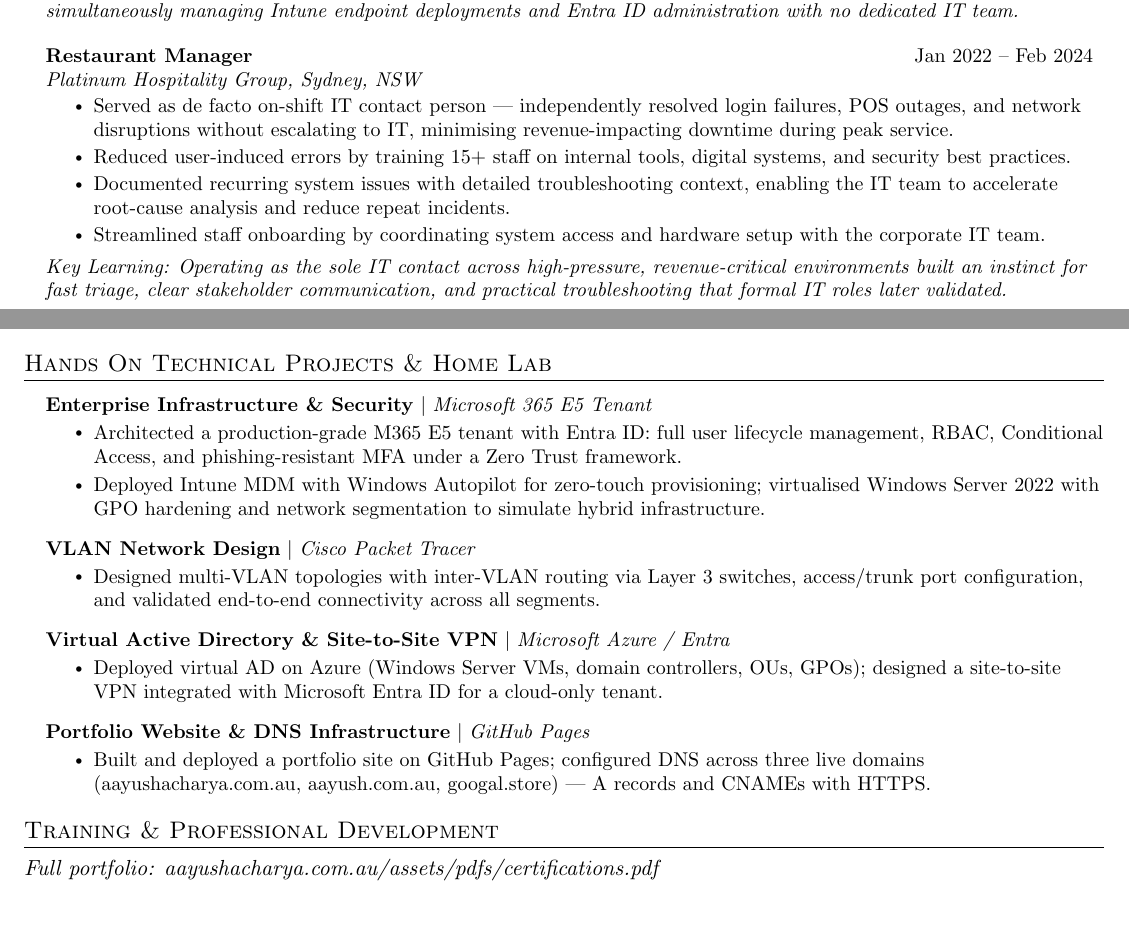
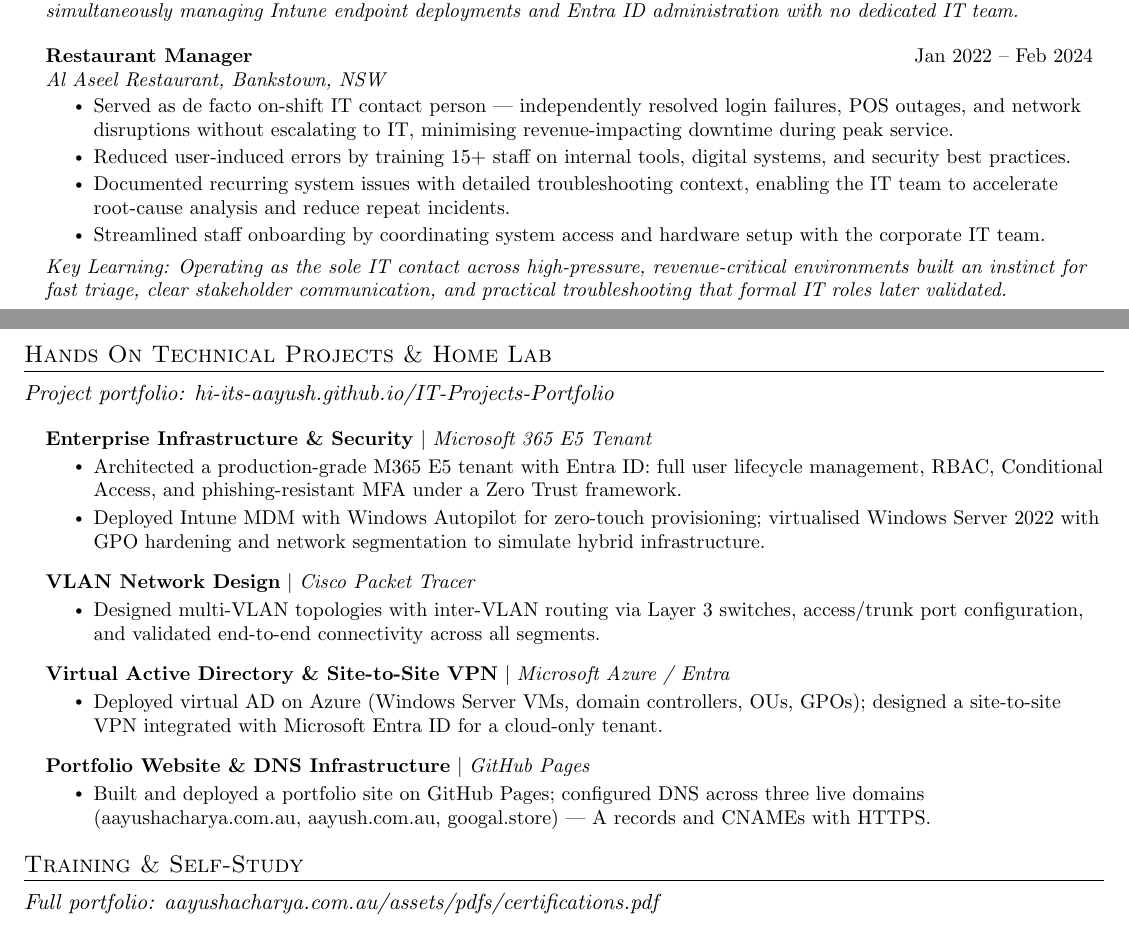
Before and after one commit to hi-its-aayush/Resume, a LaTeX CV (Aayush_Acharya_IT_Resume.tex): two parts of pages 1 and 2 of 2, joined at a grey line, cut so that both start at the same text, the shorter picture padded with empty space. Compiled offline with pdfLaTeX.

Commit message:
Update resume: Al Aseel employer, portfolio link, fix ITSM typo

```diff
--- a/Aayush_Acharya_IT_Resume.tex
+++ b/Aayush_Acharya_IT_Resume.tex
@@ -130,7 +130,7 @@
     \vspace{4pt}
     \resumeSubheading
       {Restaurant Manager}{Jan 2022 -- Feb 2024}
-      {Platinum Hospitality Group, Sydney, NSW}{}
+      {Al Aseel Restaurant, Bankstown, NSW}{}
       \resumeItemListStart
         \resumeItem{Served as de facto on-shift IT contact person --- independently resolved login failures, POS outages, and network disruptions without escalating to IT, minimising revenue-impacting downtime during peak service.}
         \resumeItem{Reduced user-induced errors by training 15+ staff on internal tools, digital systems, and security best practices.}
@@ -141,3 +141,36 @@
       \small\textit{Key Learning: Operating as the sole IT contact across high-pressure, revenue-critical environments built an instinct for fast triage, clear stakeholder communication, and practical troubleshooting that formal IT roles later validated.}
 
   \resumeSubHeadingListEnd
+
+%-----------PROJECTS-----------
+\section{Hands On Technical Projects \& Home Lab}
+\textit{Project portfolio: \href{https://hi-its-aayush.github.io/IT-Projects-Portfolio/}{hi-its-aayush.github.io/IT-Projects-Portfolio}}
+    \resumeSubHeadingListStart
+      \resumeProjectHeading
+          {\textbf{Enterprise Infrastructure \& Security} $|$ \emph{Microsoft 365 E5 Tenant}}{}
+          \resumeItemListStart
+            \resumeItem{Architected a production-grade M365 E5 tenant with Entra ID: full user lifecycle management, RBAC, Conditional Access, and phishing-resistant MFA under a Zero Trust framework.}
+            \resumeItem{Deployed Intune MDM with Windows Autopilot for zero-touch provisioning; virtualised Windows Server 2022 with GPO hardening and network segmentation to simulate hybrid infrastructure.}
+          \resumeItemListEnd
+      \resumeProjectHeading
+          {\textbf{VLAN Network Design} $|$ \emph{Cisco Packet Tracer}}{}
+          \resumeItemListStart
+            \resumeItem{Designed multi-VLAN topologies with inter-VLAN routing via Layer 3 switches, access/trunk port configuration, and validated end-to-end connectivity across all segments.}
+          \resumeItemListEnd
+      \resumeProjectHeading
+          {\textbf{Virtual Active Directory \& Site-to-Site VPN} $|$ \emph{Microsoft Azure / Entra}}{}
+          \resumeItemListStart
+            \resumeItem{Deployed virtual AD on Azure (Windows Server VMs, domain controllers, OUs, GPOs); designed a site-to-site VPN integrated with Microsoft Entra ID for a cloud-only tenant.}
+          \resumeItemListEnd
+      \resumeProjectHeading
+          {\textbf{Portfolio Website \& DNS Infrastructure} $|$ \emph{GitHub Pages}}{}
+          \resumeItemListStart
+            \resumeItem{Built and deployed a portfolio site on GitHub Pages; configured DNS across three live domains (aayushacharya.com.au, aayush.com.au, googal.store) --- A records and CNAMEs with HTTPS.}
+          \resumeItemListEnd
+    \resumeSubHeadingListEnd
+
+%-----------CERTIFICATIONS-----------
+\section{Training \& Self-Study}
+\textit{Full portfolio: \href{http://aayushacharya.com.au/assets/pdfs/certifications.pdf}{aayushacharya.com.au/assets/pdfs/certifications.pdf}}
+\vspace{4pt}
+ \begin{itemize}[leftmargin=0.15in, label={}]
@@ -168,34 +210,3 @@
     }}
  \end{itemize}
 
-%-----------PROJECTS-----------
-\section{Hands On Technical Projects \& Home Lab}
-    \resumeSubHeadingListStart
-      \resumeProjectHeading
-          {\textbf{Enterprise Infrastructure \& Security} $|$ \emph{Microsoft 365 E5 Tenant}}{}
-          \resumeItemListStart
-            \resumeItem{Architected a production-grade M365 E5 tenant with Entra ID: full user lifecycle management, RBAC, Conditional Access, and phishing-resistant MFA under a Zero Trust framework.}
-            \resumeItem{Deployed Intune MDM with Windows Autopilot for zero-touch provisioning; virtualised Windows Server 2022 with GPO hardening and network segmentation to simulate hybrid infrastructure.}
-          \resumeItemListEnd
-      \resumeProjectHeading
-          {\textbf{VLAN Network Design} $|$ \emph{Cisco Packet Tracer}}{}
-          \resumeItemListStart
-            \resumeItem{Designed multi-VLAN topologies with inter-VLAN routing via Layer 3 switches, access/trunk port configuration, and validated end-to-end connectivity across all segments.}
-          \resumeItemListEnd
-      \resumeProjectHeading
-          {\textbf{Virtual Active Directory \& Site-to-Site VPN} $|$ \emph{Microsoft Azure / Entra}}{}
-          \resumeItemListStart
-            \resumeItem{Deployed virtual AD on Azure (Windows Server VMs, domain controllers, OUs, GPOs); designed a site-to-site VPN integrated with Microsoft Entra ID for a cloud-only tenant.}
-          \resumeItemListEnd
-      \resumeProjectHeading
-          {\textbf{Portfolio Website \& DNS Infrastructure} $|$ \emph{GitHub Pages}}{}
-          \resumeItemListStart
-            \resumeItem{Built and deployed a portfolio site on GitHub Pages; configured DNS across three live domains (aayushacharya.com.au, aayush.com.au, googal.store) --- A records and CNAMEs with HTTPS.}
-          \resumeItemListEnd
-    \resumeSubHeadingListEnd
-
-%-----------CERTIFICATIONS-----------
-\section{Training \& Professional Development}
-\textit{Full portfolio: \href{http://aayushacharya.com.au/assets/pdfs/certifications.pdf}{aayushacharya.com.au/assets/pdfs/certifications.pdf}}
-\vspace{4pt}
- \begin{itemize}[leftmargin=0.15in, label={}]
```
Also changed, not shown: Aayush_Acharya_IT_Resume.tex (19 more changed lines).
